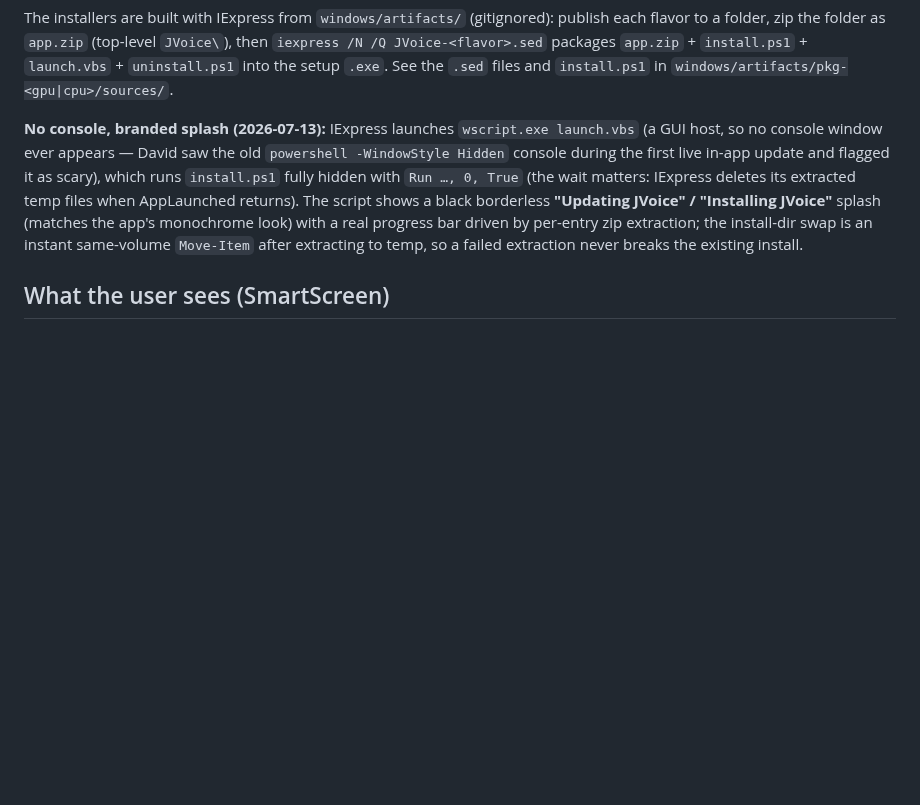
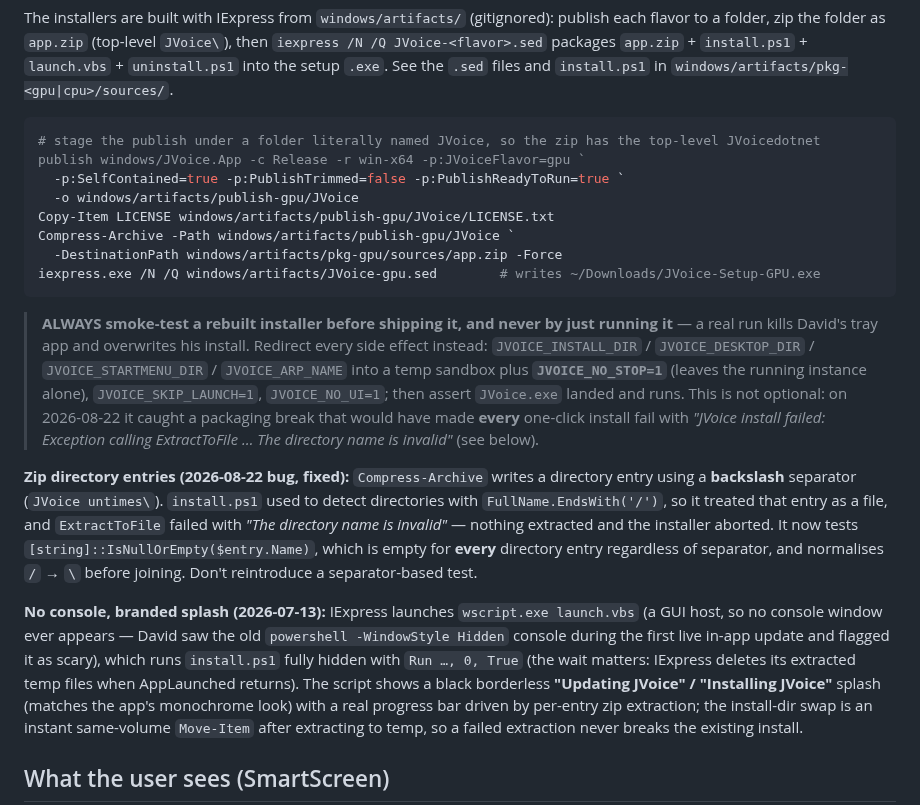
Before and after one commit to david53001/jvoice, a Markdown page: docs/launch/windows-distribution.md, the part around the change. GitHub-like rendering; blank space fills up the shorter version.

Commit message:
docs(win): the installer packaging recipe, and the zip bug that broke it
Rebuilding the one-click installers for the Math Notation release produced a
setup .exe that failed on EVERY install with "JVoice install failed: Exception
calling ExtractToFile … The directory name is invalid". Cause: Compress-Archive
writes a directory entry with a BACKSLASH separator ("JVoice\runtimes\"), and
install.ps1 detected directories with FullName.EndsWith('/') — so it treated that
entry as a file and handed a directory path to ExtractToFile. It now tests
[string]::IsNullOrEmpty($entry.Name), which is empty for every directory entry
whatever the separator.

windows/artifacts/ is gitignored, so the fix itself lives on the build machine;
the doc now carries the exact recipe (publish → stage under a folder named
JVoice → Compress-Archive → iexpress) plus the diagnosis, so it can be
reconstructed and can't recur.

Also documents the mandatory sandbox smoke test — JVOICE_INSTALL_DIR/DESKTOP_DIR/
STARTMENU_DIR/ARP_NAME redirected plus JVOICE_NO_STOP=1 — which is what caught
this before the broken installer reached anyone.

````diff
--- a/docs/launch/windows-distribution.md
+++ b/docs/launch/windows-distribution.md
@@ -34,6 +34,32 @@ The installers are built with IExpress from `windows/artifacts/` (gitignored): p
 to a folder, zip the folder as `app.zip` (top-level `JVoice\`), then `iexpress /N /Q JVoice-<flavor>.sed`
 packages `app.zip` + `install.ps1` + `launch.vbs` + `uninstall.ps1` into the setup `.exe`. See the
 `.sed` files and `install.ps1` in `windows/artifacts/pkg-<gpu|cpu>/sources/`.
+
+```powershell
+# stage the publish under a folder literally named JVoice, so the zip has the top-level JVoicedotnet publish windows/JVoice.App -c Release -r win-x64 -p:JVoiceFlavor=gpu `
+  -p:SelfContained=true -p:PublishTrimmed=false -p:PublishReadyToRun=true `
+  -o windows/artifacts/publish-gpu/JVoice
+Copy-Item LICENSE windows/artifacts/publish-gpu/JVoice/LICENSE.txt
+Compress-Archive -Path windows/artifacts/publish-gpu/JVoice `
+  -DestinationPath windows/artifacts/pkg-gpu/sources/app.zip -Force
+iexpress.exe /N /Q windows/artifacts/JVoice-gpu.sed        # writes ~/Downloads/JVoice-Setup-GPU.exe
+```
+
+> **ALWAYS smoke-test a rebuilt installer before shipping it, and never by just running it** — a
+> real run kills David's tray app and overwrites his install. Redirect every side effect instead:
+> `JVOICE_INSTALL_DIR` / `JVOICE_DESKTOP_DIR` / `JVOICE_STARTMENU_DIR` / `JVOICE_ARP_NAME` into a temp
+> sandbox plus **`JVOICE_NO_STOP=1`** (leaves the running instance alone), `JVOICE_SKIP_LAUNCH=1`,
+> `JVOICE_NO_UI=1`; then assert `JVoice.exe` landed and runs. This is not optional: on 2026-08-22 it
+> caught a packaging break that would have made **every** one-click install fail with *"JVoice install
+> failed: Exception calling ExtractToFile … The directory name is invalid"* (see below).
+
+**Zip directory entries (2026-08-22 bug, fixed):** `Compress-Archive` writes a directory entry using a
+**backslash** separator (`JVoice
+untimes\`). `install.ps1` used to detect directories with
+`FullName.EndsWith('/')`, so it treated that entry as a file, and `ExtractToFile` failed with *"The
+directory name is invalid"* — nothing extracted and the installer aborted. It now tests
+`[string]::IsNullOrEmpty($entry.Name)`, which is empty for **every** directory entry regardless of
+separator, and normalises `/` → `\` before joining. Don't reintroduce a separator-based test.
 
 **No console, branded splash (2026-07-13):** IExpress launches `wscript.exe launch.vbs` (a GUI host,
 so no console window ever appears — David saw the old `powershell -WindowStyle Hidden` console during
````
